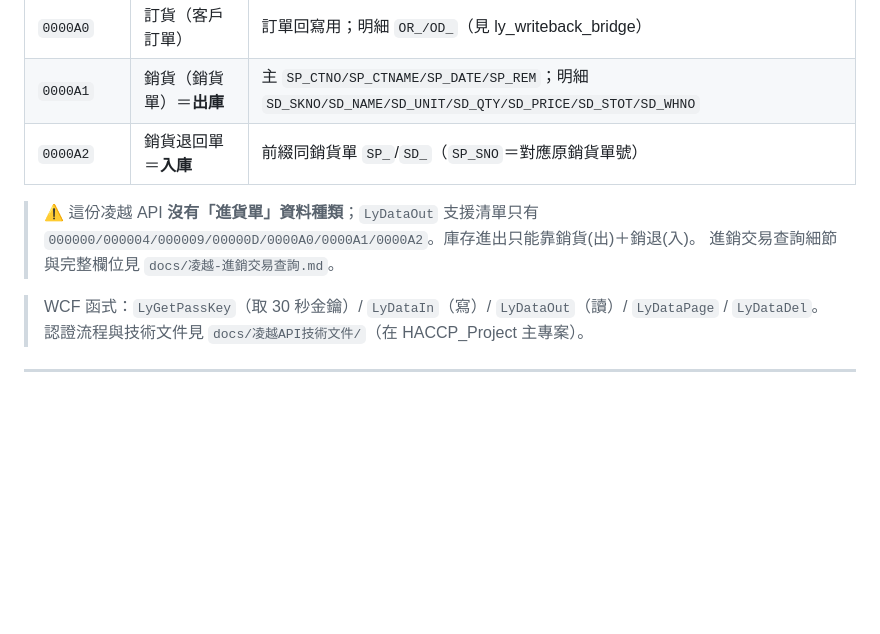
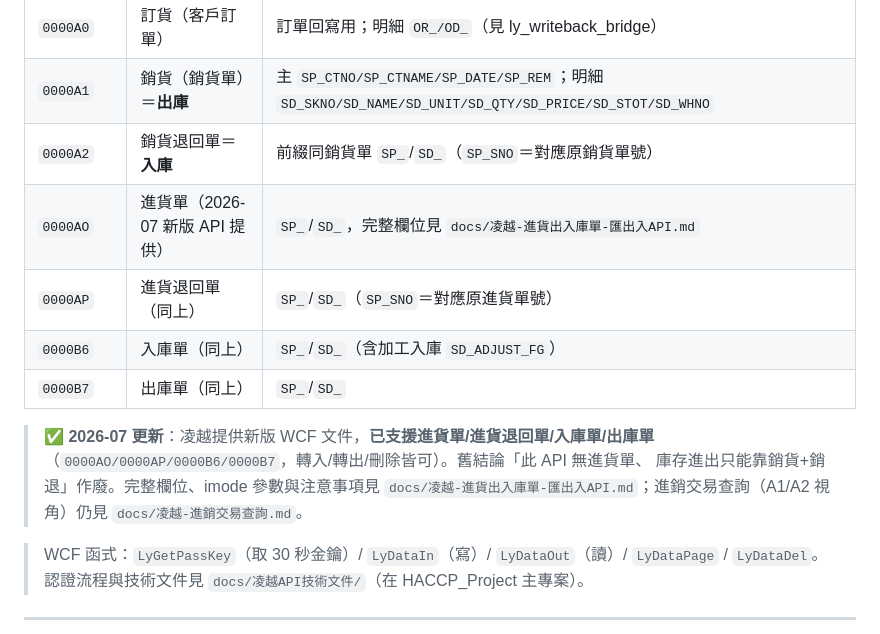
Before and after one commit to kong-5/songfu_linebot, a Markdown page: docs/凌越串接-通用方法說明.md, the part around the change. Rendered like a GitHub page; blank space fills up the shorter version.

```diff
--- a/docs/凌越串接-通用方法說明.md
+++ b/docs/凌越串接-通用方法說明.md
@@ -155,10 +155,15 @@ curl -s -H "X-Writeback-Key: <金鑰>" "<URL>/admin/<功能>/pending?date=2026-0
 | `0000A0` | 訂貨（客戶訂單） | 訂單回寫用；明細 `OR_/OD_`（見 ly_writeback_bridge）|
 | `0000A1` | 銷貨（銷貨單）＝**出庫** | 主 `SP_CTNO/SP_CTNAME/SP_DATE/SP_REM`；明細 `SD_SKNO/SD_NAME/SD_UNIT/SD_QTY/SD_PRICE/SD_STOT/SD_WHNO` |
 | `0000A2` | 銷貨退回單＝**入庫** | 前綴同銷貨單 `SP_`/`SD_`（`SP_SNO`＝對應原銷貨單號）|
+| `0000AO` | 進貨單（2026-07 新版 API 提供） | `SP_`/`SD_`，完整欄位見 `docs/凌越-進貨出入庫單-匯出入API.md` |
+| `0000AP` | 進貨退回單（同上） | `SP_`/`SD_`（`SP_SNO`＝對應原進貨單號）|
+| `0000B6` | 入庫單（同上） | `SP_`/`SD_`（含加工入庫 `SD_ADJUST_FG`）|
+| `0000B7` | 出庫單（同上） | `SP_`/`SD_` |
 
-> ⚠ 這份凌越 API **沒有「進貨單」資料種類**；`LyDataOut` 支援清單只有
-> `000000/000004/000009/00000D/0000A0/0000A1/0000A2`。庫存進出只能靠銷貨(出)＋銷退(入)。
-> 進銷交易查詢細節與完整欄位見 `docs/凌越-進銷交易查詢.md`。
+> ✅ **2026-07 更新**：凌越提供新版 WCF 文件，**已支援進貨單/進貨退回單/入庫單/出庫單**
+> （`0000AO/0000AP/0000B6/0000B7`，轉入/轉出/刪除皆可）。舊結論「此 API 無進貨單、
+> 庫存進出只能靠銷貨+銷退」作廢。完整欄位、imode 參數與注意事項見
+> `docs/凌越-進貨出入庫單-匯出入API.md`；進銷交易查詢（A1/A2 視角）仍見 `docs/凌越-進銷交易查詢.md`。
 
 > WCF 函式：`LyGetPassKey`（取 30 秒金鑰）/ `LyDataIn`（寫）/ `LyDataOut`（讀）/ `LyDataPage` / `LyDataDel`。
 > 認證流程與技術文件見 `docs/凌越API技術文件/`（在 HACCP_Project 主專案）。
```
Also changed, not shown: CLAUDE.md (+2 -0 lines), docs/凌越-進貨出入庫單-匯出入API.md (added, +438 -0 lines).
